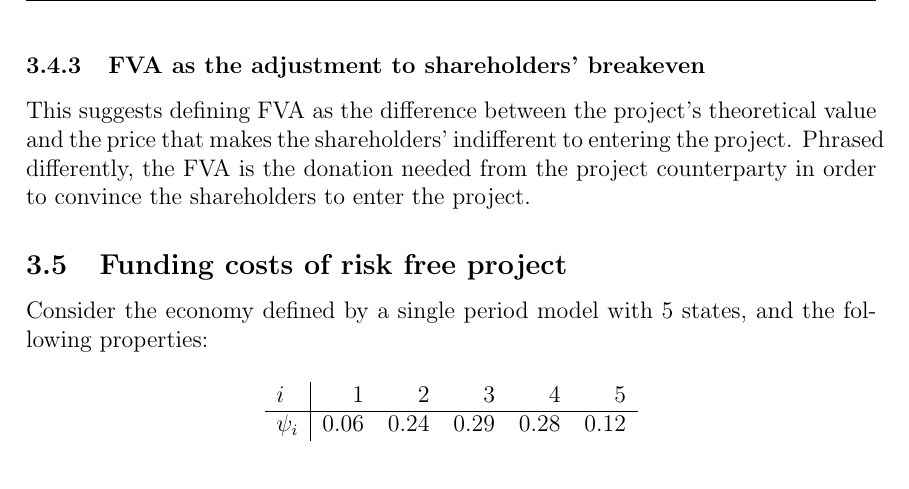
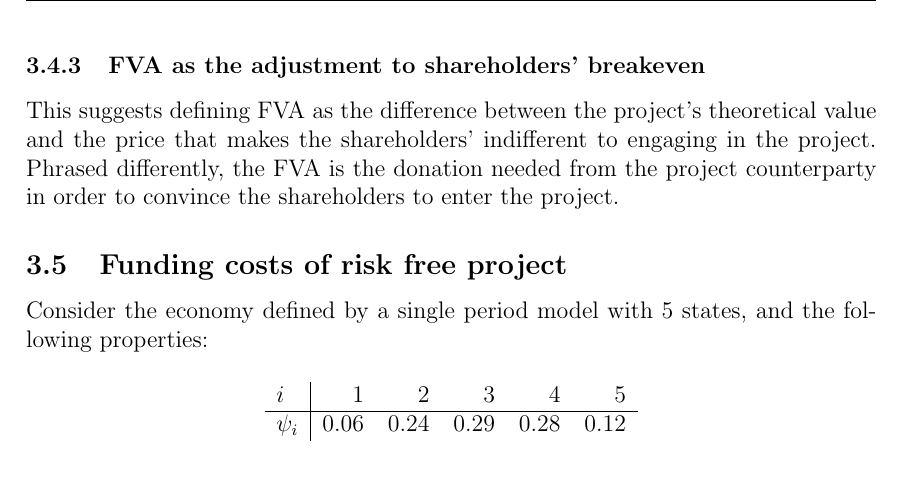
Before and after one commit to sebastianbaltser/master-thesis, a LaTeX thesis (thesis/main.tex, which reads thesis/content/body-matter/single-period-model/defining-fva.tex): part of page 15 of 21, cut so that both start at the same text. Compiled offline with pdfLaTeX.

Commit message:
Reformulate to fix overful hbox

```diff
--- a/thesis/content/body-matter/single-period-model/defining-fva.tex
+++ b/thesis/content/body-matter/single-period-model/defining-fva.tex
@@ -56,7 +56,7 @@
 
         \subsubsection{FVA as the adjustment to shareholders' breakeven}
             This suggests defining FVA as the difference between the project's theoretical value
-            and the price that makes the shareholders' indifferent to entering the project.
+            and the price that makes the shareholders' indifferent to engaging in the project.
             Phrased differently, the FVA is the donation needed from the project counterparty in order
             to convince the shareholders to enter the project.
 
```
